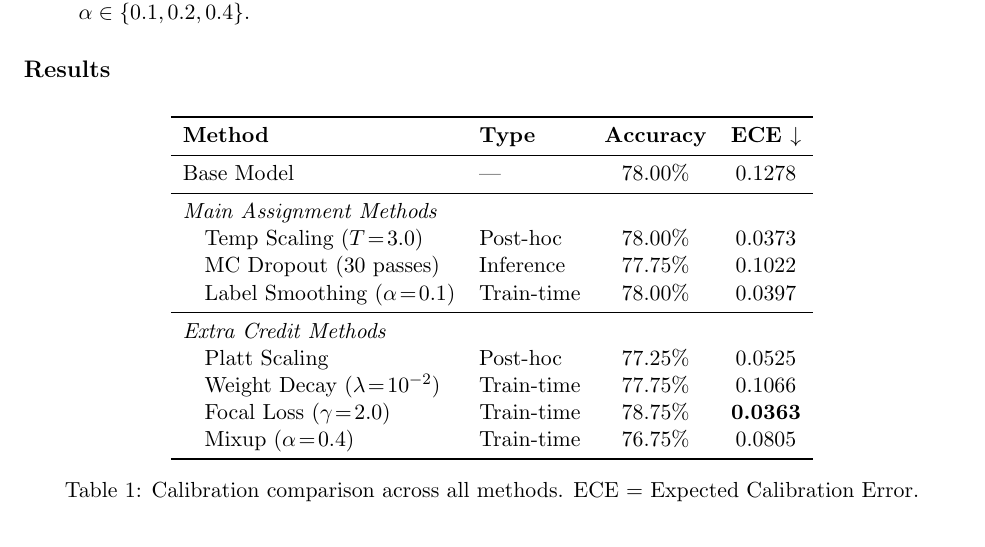
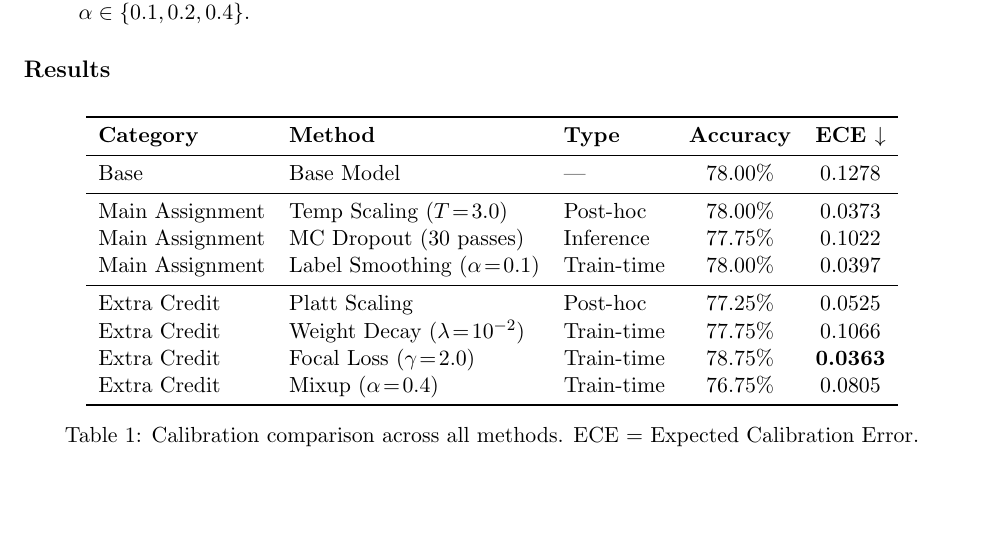
Before and after one commit to Vedant2100/CS229_HW2_EC_Report, a LaTeX document (main.tex, which reads sections/calibration.tex): part of page 1 of 2, cut so that both start at the same text. Compiled offline with pdfLaTeX.

Commit message:
added v1

```diff
--- a/sections/calibration.tex
+++ b/sections/calibration.tex
@@ -14,22 +14,20 @@ In our original analysis, the base model achieved 78.0\% accuracy with ECE = 0.1
 
 \begin{table}[h]
 \centering
-\begin{tabular}{l l c c}
+\begin{tabular}{l l l c c}
 \toprule
-\textbf{Method} & \textbf{Type} & \textbf{Accuracy} & \textbf{ECE $\downarrow$} \\
+\textbf{Category} & \textbf{Method} & \textbf{Type} & \textbf{Accuracy} & \textbf{ECE $\downarrow$} \\
 \midrule
-Base Model & --- & 78.00\% & 0.1278 \\
+Base & Base Model & --- & 78.00\% & 0.1278 \\
 \midrule
-\multicolumn{4}{l}{\textit{Main Assignment Methods}} \\
-\quad Temp Scaling ($T\!=\!3.0$) & Post-hoc & 78.00\% & 0.0373 \\
-\quad MC Dropout (30 passes) & Inference & 77.75\% & 0.1022 \\
-\quad Label Smoothing ($\alpha\!=\!0.1$) & Train-time & 78.00\% & 0.0397 \\
+Main Assignment & Temp Scaling ($T\!=\!3.0$) & Post-hoc & 78.00\% & 0.0373 \\
+Main Assignment & MC Dropout (30 passes) & Inference & 77.75\% & 0.1022 \\
+Main Assignment & Label Smoothing ($\alpha\!=\!0.1$) & Train-time & 78.00\% & 0.0397 \\
 \midrule
-\multicolumn{4}{l}{\textit{Extra Credit Methods}} \\
-\quad Platt Scaling & Post-hoc & 77.25\% & 0.0525 \\
-\quad Weight Decay ($\lambda\!=\!10^{-2}$) & Train-time & 77.75\% & 0.1066 \\
-\quad Focal Loss ($\gamma\!=\!2.0$) & Train-time & 78.75\% & \textbf{0.0363} \\
-\quad Mixup ($\alpha\!=\!0.4$) & Train-time & 76.75\% & 0.0805 \\
+Extra Credit & Platt Scaling & Post-hoc & 77.25\% & 0.0525 \\
+Extra Credit & Weight Decay ($\lambda\!=\!10^{-2}$) & Train-time & 77.75\% & 0.1066 \\
+Extra Credit & Focal Loss ($\gamma\!=\!2.0$) & Train-time & 78.75\% & \textbf{0.0363} \\
+Extra Credit & Mixup ($\alpha\!=\!0.4$) & Train-time & 76.75\% & 0.0805 \\
 \bottomrule
 \end{tabular}
 \caption{Calibration comparison across all methods. ECE = Expected Calibration Error.}
```
